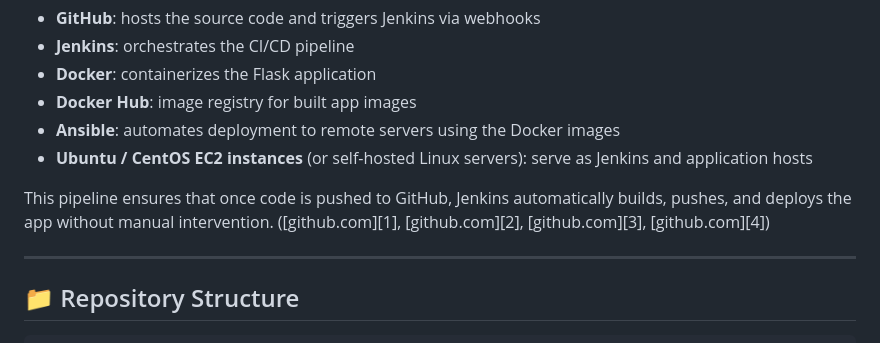
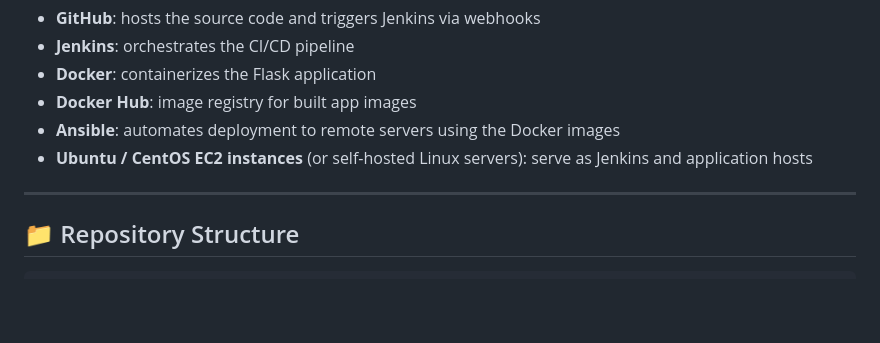
Before and after one commit to abhi-gadge1773/End-to-End-CI-CD-with-Docker-Jenkins-Ansible, a Markdown page: README.md, the part around the change. GitHub-like rendering; blank space fills up the shorter version.

```diff
--- a/README.md
+++ b/README.md
@@ -12,9 +12,6 @@ This project automates continuous integration and deployment of a Python Flask a
 * **Docker Hub**: image registry for built app images
 * **Ansible**: automates deployment to remote servers using the Docker images
 * **Ubuntu / CentOS EC2 instances** (or self-hosted Linux servers): serve as Jenkins and application hosts
-
-This pipeline ensures that once code is pushed to GitHub, Jenkins automatically builds, pushes, and deploys the app without manual intervention. ([github.com][1], [github.com][2], [github.com][3], [github.com][4])
-
 ---
 
 ## 📁 Repository Structure
```
